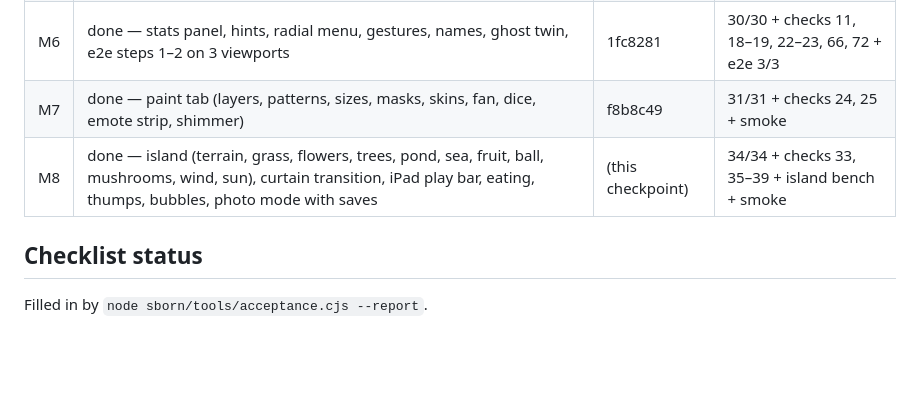
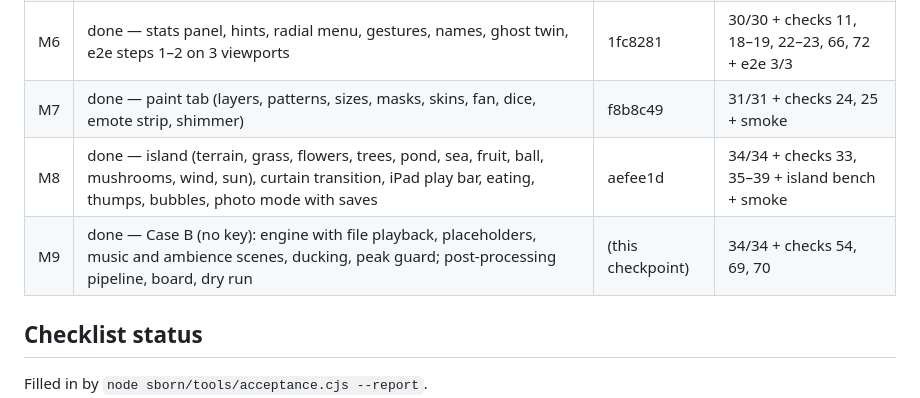
Before and after one commit to arywanswinter-cmyk/Me, a Markdown page: sborn/README.md, the part around the change. Rendered like a GitHub page; blank space fills up the shorter version.

Commit message:
Sborn M9: audio, Case B (34/34 tests)

```diff
--- a/sborn/README.md
+++ b/sborn/README.md
@@ -43,7 +43,8 @@ Right now every sound is a soft placeholder made in the browser: no API key was
 | M5 | done — gaits, slither/hop, turning, springs, flight and gliding, 7 emotes, `bench-sim.mjs` (4 slide rows open) | cc9ddcd | 29/29 + bench 42/46 + smoke |
 | M6 | done — stats panel, hints, radial menu, gestures, names, ghost twin, e2e steps 1–2 on 3 viewports | 1fc8281 | 30/30 + checks 11, 18–19, 22–23, 66, 72 + e2e 3/3 |
 | M7 | done — paint tab (layers, patterns, sizes, masks, skins, fan, dice, emote strip, shimmer) | f8b8c49 | 31/31 + checks 24, 25 + smoke |
-| M8 | done — island (terrain, grass, flowers, trees, pond, sea, fruit, ball, mushrooms, wind, sun), curtain transition, iPad play bar, eating, thumps, bubbles, photo mode with saves | (this checkpoint) | 34/34 + checks 33, 35–39 + island bench + smoke |
+| M8 | done — island (terrain, grass, flowers, trees, pond, sea, fruit, ball, mushrooms, wind, sun), curtain transition, iPad play bar, eating, thumps, bubbles, photo mode with saves | aefee1d | 34/34 + checks 33, 35–39 + island bench + smoke |
+| M9 | done — Case B (no key): engine with file playback, placeholders, music and ambience scenes, ducking, peak guard; post-processing pipeline, board, dry run | (this checkpoint) | 34/34 + checks 54, 69, 70 |
 
 ## Checklist status
 Filled in by `node sborn/tools/acceptance.cjs --report`.
```
